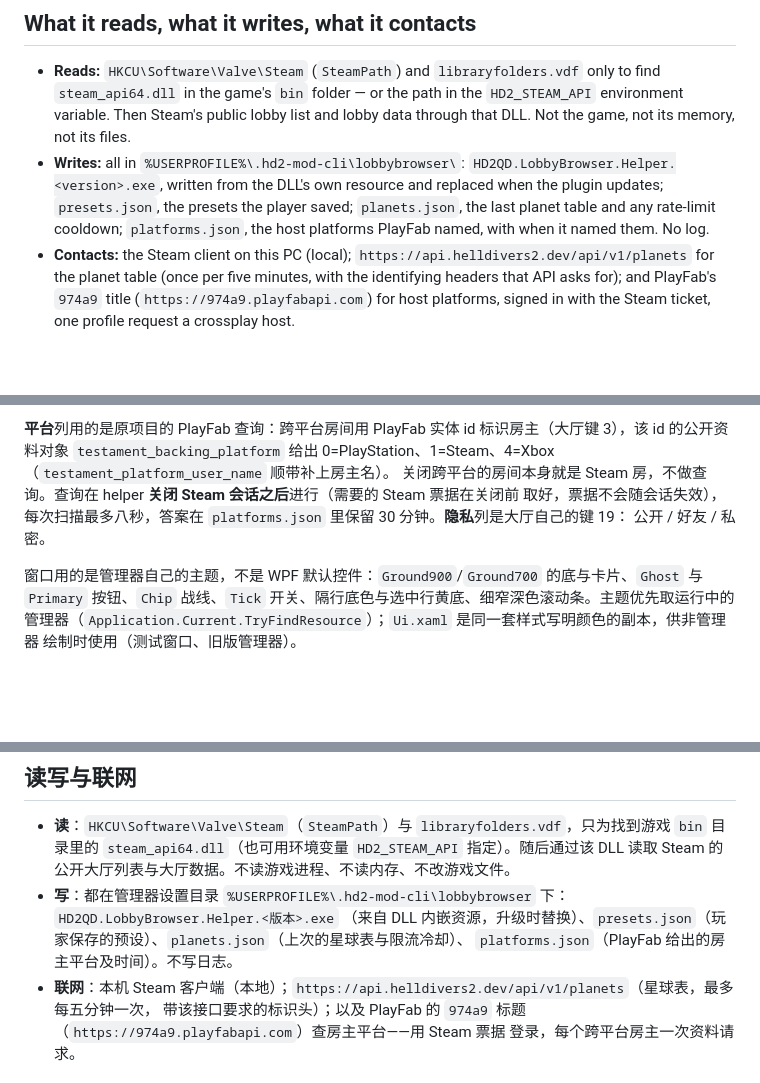
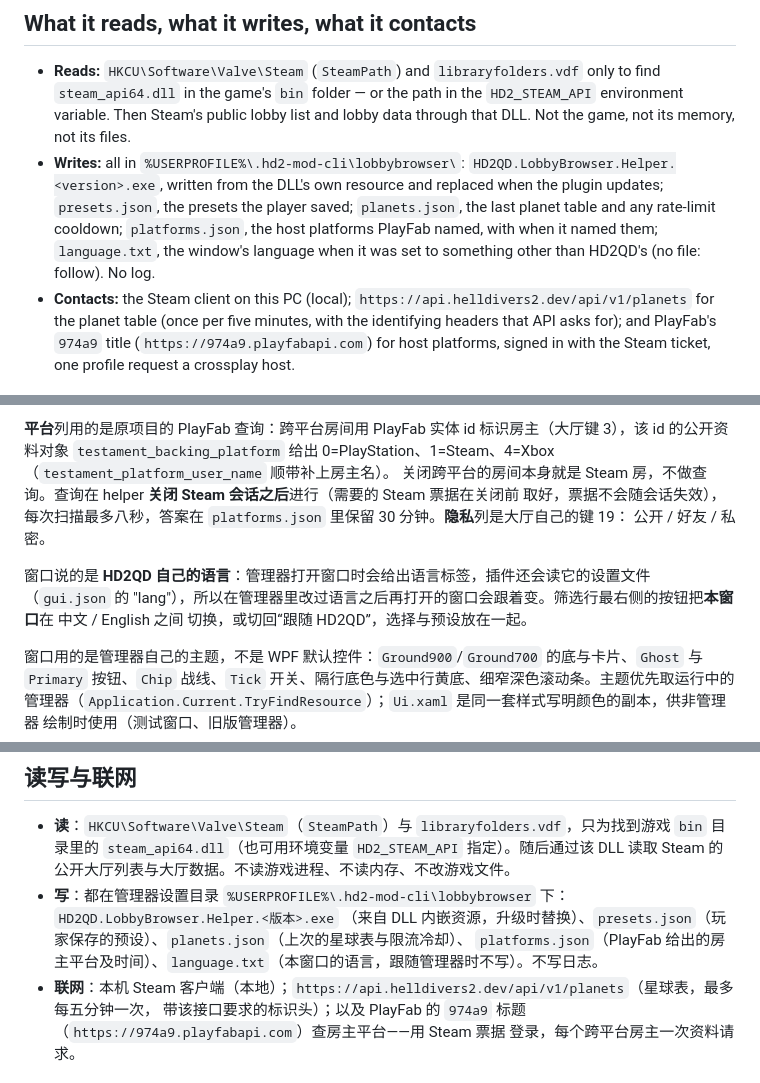
Before and after one commit to ahe-meow/hd2qd-lobbybrowser, a Markdown page: README.md, 3 parts joined by grey strips. Drawn GitHub-style; blank space fills up the shorter version.

```diff
--- a/README.md
+++ b/README.md
@@ -109,7 +114,8 @@ Steam's own banner.
 - **Writes:** all in `%USERPROFILE%\.hd2-mod-cli\lobbybrowser\`: `HD2QD.LobbyBrowser.Helper.<version>.exe`,
   written from the DLL's own resource and replaced when the plugin updates; `presets.json`, the
   presets the player saved; `planets.json`, the last planet table and any rate-limit cooldown;
-  `platforms.json`, the host platforms PlayFab named, with when it named them. No log.
+  `platforms.json`, the host platforms PlayFab named, with when it named them; `language.txt`, the
+  window's language when it was set to something other than HD2QD's (no file: follow). No log.
 - **Contacts:** the Steam client on this PC (local); `https://api.helldivers2.dev/api/v1/planets`
   for the planet table (once per five minutes, with the identifying headers that API asks for); and
   PlayFab's `974a9` title (`https://974a9.playfabapi.com`) for host platforms, signed in with the
@@ -168,6 +174,10 @@ it. `tests\Verify.exe <dll>` checks it against the plugin contract of
 取好，票据不会随会话失效），每次扫描最多八秒，答案在 `platforms.json` 里保留 30 分钟。**隐私**列是大厅自己的键 19：
 公开 / 好友 / 私密。
 
+窗口说的是 **HD2QD 自己的语言**：管理器打开窗口时会给出语言标签，插件还会读它的设置文件（`gui.json` 的
+"lang"），所以在管理器里改过语言之后再打开的窗口会跟着变。筛选行最右侧的按钮把**本窗口**在 中文 / English 之间
+切换，或切回“跟随 HD2QD”，选择与预设放在一起。
+
 窗口用的是管理器自己的主题，不是 WPF 默认控件：`Ground900`/`Ground700` 的底与卡片、`Ghost` 与
 `Primary` 按钮、`Chip` 战线、`Tick` 开关、隔行底色与选中行黄底、细窄深色滚动条。主题优先取运行中的
 管理器（`Application.Current.TryFindResource`）；`Ui.xaml` 是同一套样式写明颜色的副本，供非管理器
@@ -219,7 +229,7 @@ Steam 自己那串 breakpad 文本。
   Steam 的公开大厅列表与大厅数据。不读游戏进程、不读内存、不改游戏文件。
 - **写**：都在管理器设置目录 `%USERPROFILE%\.hd2-mod-cli\lobbybrowser` 下：`HD2QD.LobbyBrowser.Helper.<版本>.exe`
   （来自 DLL 内嵌资源，升级时替换）、`presets.json`（玩家保存的预设）、`planets.json`（上次的星球表与限流冷却）、
-  `platforms.json`（PlayFab 给出的房主平台及时间）。不写日志。
+  `platforms.json`（PlayFab 给出的房主平台及时间）、`language.txt`（本窗口的语言，跟随管理器时不写）。不写日志。
 - **联网**：本机 Steam 客户端（本地）；`https://api.helldivers2.dev/api/v1/planets`（星球表，最多每五分钟一次，
   带该接口要求的标识头）；以及 PlayFab 的 `974a9` 标题（`https://974a9.playfabapi.com`）查房主平台——用 Steam 票据
   登录，每个跨平台房主一次资料请求。
```
Also changed, not shown: other parts of README.md (+5 -0 lines), docs/window.png, 9 other files.
